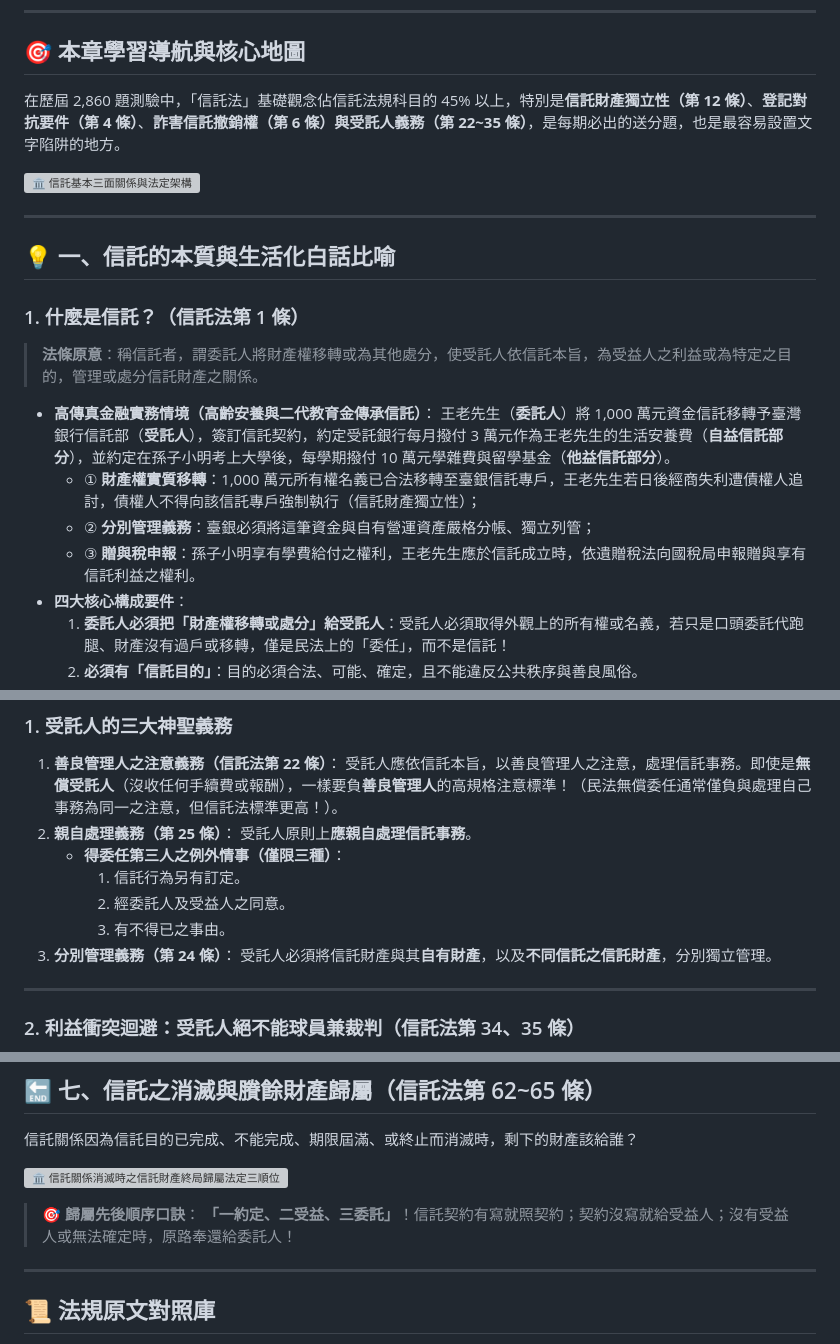
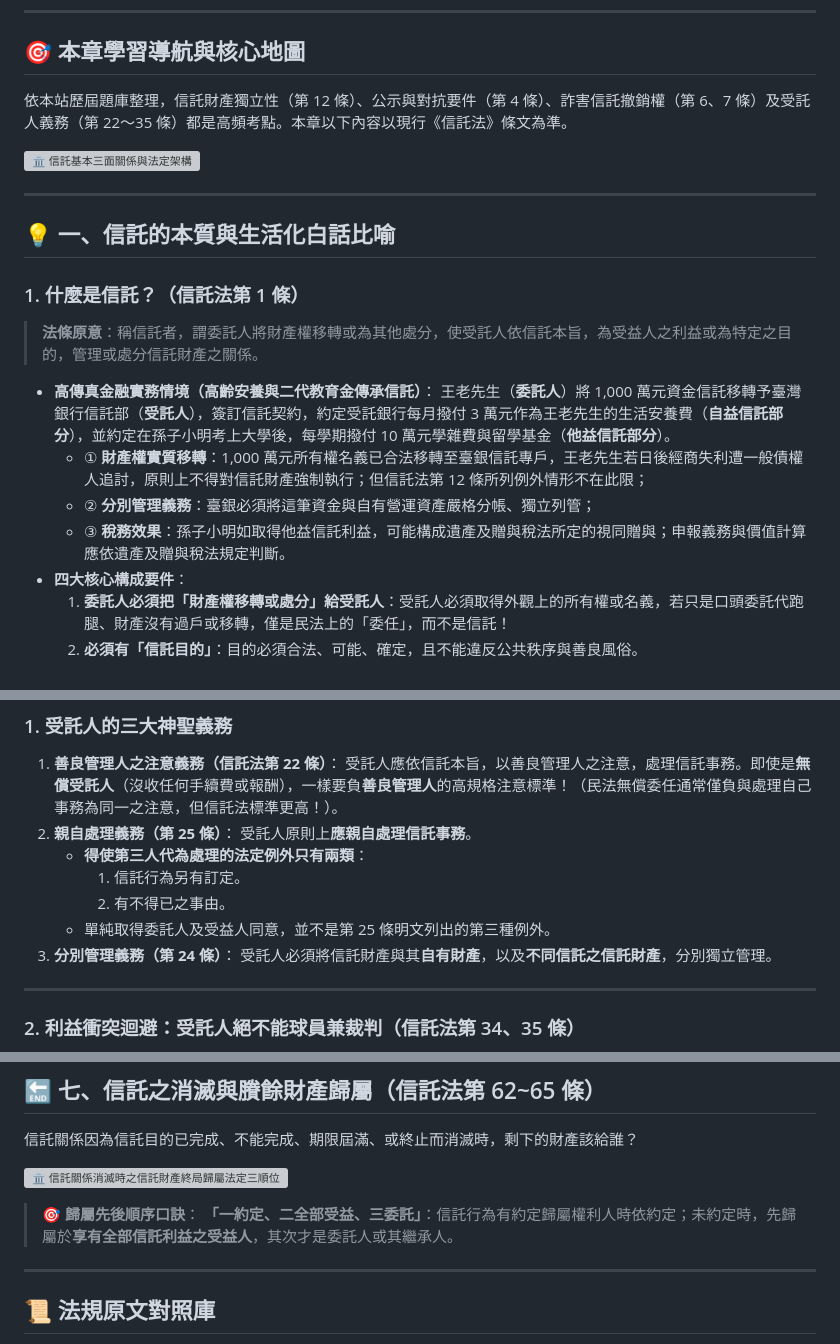
Before and after one commit to ehackerevan/trust-exam-study, a Markdown page: 信託業務人員重點教材/01_信託法規精粹_生活圖解篇.md, 3 parts joined by grey strips. GitHub-like rendering; grey boxes are pictures that could not be loaded.

```diff
--- a/信託業務人員重點教材/01_信託法規精粹_生活圖解篇.md
+++ b/信託業務人員重點教材/01_信託法規精粹_生活圖解篇.md
@@ -4,7 +4,7 @@
 
 ## 🎯 本章學習導航與核心地圖
 
-在歷屆 2,860 題測驗中，「信託法」基礎觀念佔信託法規科目的 45% 以上，特別是**信託財產獨立性（第 12 條）**、**登記對抗要件（第 4 條）**、**詐害信託撤銷權（第 6 條）**與**受託人義務（第 22~35 條）**，是每期必出的送分題，也是最容易設置文字陷阱的地方。
+依本站歷屆題庫整理，信託財產獨立性（第 12 條）、公示與對抗要件（第 4 條）、詐害信託撤銷權（第 6、7 條）及受託人義務（第 22～35 條）都是高頻考點。本章以下內容以現行《信託法》條文為準。
 
 ![🏛️ 信託基本三面關係與法定架構](images/chart_01_01.svg)
 
@@ -17,9 +17,9 @@
 
 *   **高傳真金融實務情境（高齡安養與二代教育金傳承信託）**：
     王老先生（**委託人**）將 1,000 萬元資金信託移轉予臺灣銀行信託部（**受託人**），簽訂信託契約，約定受託銀行每月撥付 3 萬元作為王老先生的生活安養費（**自益信託部分**），並約定在孫子小明考上大學後，每學期撥付 10 萬元學雜費與留學基金（**他益信託部分**）。
-    *   ① **財產權實質移轉**：1,000 萬元所有權名義已合法移轉至臺銀信託專戶，王老先生若日後經商失利遭債權人追討，債權人不得向該信託專戶強制執行（信託財產獨立性）；
+    *   ① **財產權實質移轉**：1,000 萬元所有權名義已合法移轉至臺銀信託專戶，王老先生若日後經商失利遭一般債權人追討，原則上不得對信託財產強制執行；但信託法第 12 條所列例外情形不在此限；
     *   ② **分別管理義務**：臺銀必須將這筆資金與自有營運資產嚴格分帳、獨立列管；
-    *   ③ **贈與稅申報**：孫子小明享有學費給付之權利，王老先生應於信託成立時，依遺贈稅法向國稅局申報贈與享有信託利益之權利。
+    *   ③ **稅務效果**：孫子小明如取得他益信託利益，可能構成遺產及贈與稅法所定的視同贈與；申報義務與價值計算應依遺產及贈與稅法規定判斷。
 *   **四大核心構成要件**：
     1.  **委託人必須把「財產權移轉或處分」給受託人**：受託人必須取得外觀上的所有權或名義，若只是口頭委託代跑腿、財產沒有過戶或移轉，僅是民法上的「委任」，而不是信託！
     2.  **必須有「信託目的」**：目的必須合法、可能、確定，且不能違反公共秩序與善良風俗。
@@ -119,10 +119,10 @@
     受託人應依信託本旨，以善良管理人之注意，處理信託事務。即使是**無償受託人**（沒收任何手續費或報酬），一樣要負**善良管理人**的高規格注意標準！（民法無償委任通常僅負與處理自己事務為同一之注意，但信託法標準更高！）。
 2.  **親自處理義務（第 25 條）**：
     受託人原則上**應親自處理信託事務**。
-    *   **得委任第三人之例外情事（僅限三種）**：
+    *   **得使第三人代為處理的法定例外只有兩類**：
         1. 信託行為另有訂定。
-        2. 經委託人及受益人之同意。
-        3. 有不得已之事由。
+        2. 有不得已之事由。
+    *   單純取得委託人及受益人同意，並不是第 25 條明文列出的第三種例外。
 3.  **分別管理義務（第 24 條）**：
     受託人必須將信託財產與其**自有財產**，以及**不同信託之信託財產**，分別獨立管理。
 
@@ -148,7 +148,7 @@
 ![🏛️ 信託關係消滅時之信託財產終局歸屬法定三順位](images/chart_01_07.svg)
 
 > **🎯 歸屬先後順序口訣**：
-> **「一約定、二受益、三委託」**！信託契約有寫就照契約；契約沒寫就給受益人；沒有受益人或無法確定時，原路奉還給委託人！
+> **「一約定、二全部受益、三委託」**：信託行為有約定歸屬權利人時依約定；未約定時，先歸屬於**享有全部信託利益之受益人**，其次才是委託人或其繼承人。
 
 
 ---
```
Also changed, not shown: other parts of 信託業務人員重點教材/01_信託法規精粹_生活圖解篇.md (+9 -9 lines).
